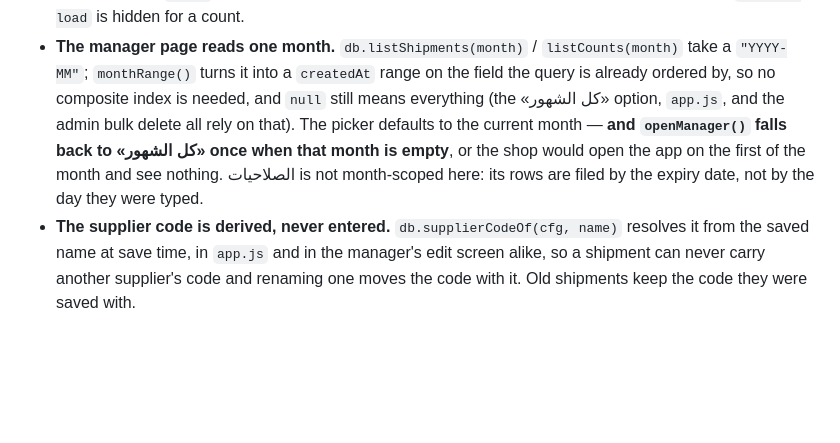
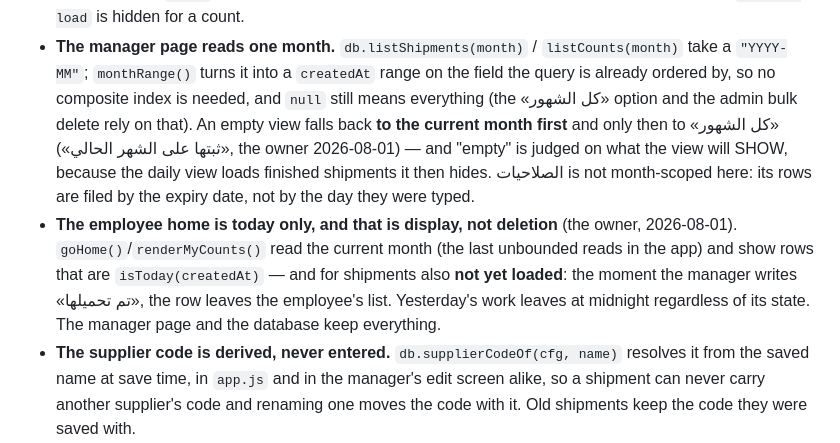
Before and after one commit to MohamedRoshdi/mart-shipments, a Markdown page: CLAUDE.md, the part around the change. Rendered like a GitHub page; blank space fills up the shorter version.

Commit message:
docs: the employee home is today only, and the fallback lands on the current month
Co-Authored-By: Claude Opus 5 <noreply@anthropic.com>

```diff
--- a/CLAUDE.md
+++ b/CLAUDE.md
@@ -321,10 +321,16 @@ local cache and breaks the offline `orderBy('createdAt', 'desc')` list.
 - **The manager page reads one month.** `db.listShipments(month)` / `listCounts(month)` take a
   `"YYYY-MM"`; `monthRange()` turns it into a `createdAt` range on the field the query is already
   ordered by, so no composite index is needed, and `null` still means everything (the «كل الشهور»
-  option, `app.js`, and the admin bulk delete all rely on that). The picker defaults to the current
-  month — **and `openManager()` falls back to «كل الشهور» once when that month is empty**, or the
-  shop would open the app on the first of the month and see nothing. الصلاحيات is not month-scoped
-  here: its rows are filed by the expiry date, not by the day they were typed.
+  option and the admin bulk delete rely on that). An empty view falls back **to the current month
+  first** and only then to «كل الشهور» («ثبتها على الشهر الحالي», the owner 2026-08-01) — and
+  "empty" is judged on what the view will SHOW, because the daily view loads finished shipments
+  it then hides. الصلاحيات is not month-scoped here: its rows are filed by the expiry date, not
+  by the day they were typed.
+- **The employee home is today only, and that is display, not deletion** (the owner, 2026-08-01).
+  `goHome()`/`renderMyCounts()` read the current month (the last unbounded reads in the app) and
+  show rows that are `isToday(createdAt)` — and for shipments also **not yet loaded**: the moment
+  the manager writes «تم تحميلها», the row leaves the employee's list. Yesterday's work leaves at
+  midnight regardless of its state. The manager page and the database keep everything.
 - **The supplier code is derived, never entered.** `db.supplierCodeOf(cfg, name)` resolves it from
   the saved name at save time, in `app.js` and in the manager's edit screen alike, so a shipment can
   never carry another supplier's code and renaming one moves the code with it. Old shipments keep
```
